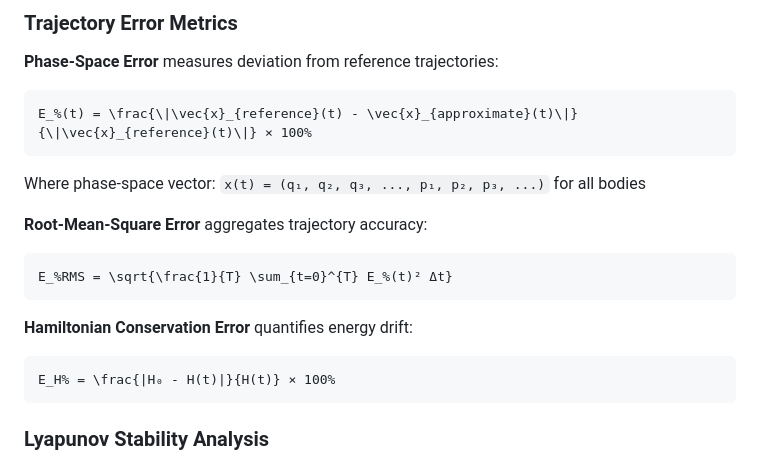
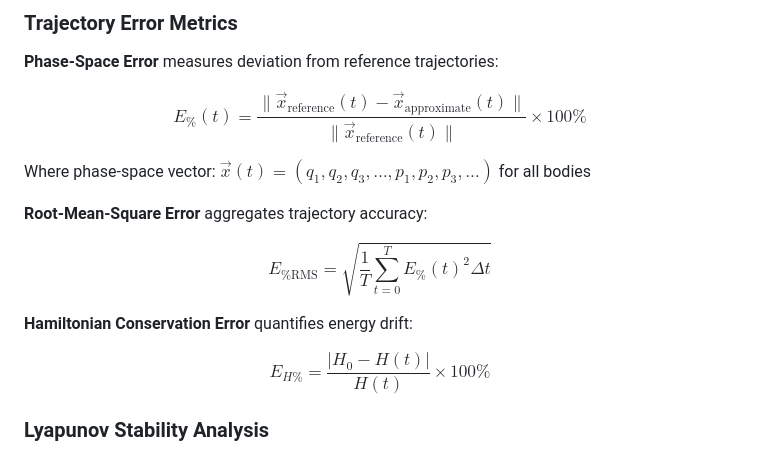
Before and after one commit to LBrink05/Project-Period-3D-Simulations-of-Multi-Body-Star-Systems, a Markdown page: README.md, the part around the change. GitHub-like rendering.

Commit message:
Fixed pretty README

````diff
--- a/README.md
+++ b/README.md
@@ -61,24 +61,17 @@ Three equal-mass bodies positioned equidistantly on a circle with tangential vel
 
 **Phase-Space Error** measures deviation from reference trajectories:
 
-```math
-E_%(t) = \frac{\|\vec{x}_{reference}(t) - \vec{x}_{approximate}(t)\|}{\|\vec{x}_{reference}(t)\|} × 100%
-```
+$$E_{\%}(t) = \frac{\|\vec{x}_{\text{reference}}(t) - \vec{x}_{\text{approximate}}(t)\|}{\|\vec{x}_{\text{reference}}(t)\|} \times 100\%$$
 
-Where phase-space vector: `x(t) = (q₁, q₂, q₃, ..., p₁, p₂, p₃, ...)` for all bodies
+Where phase-space vector: $\vec{x}(t) = (q_1, q_2, q_3, \ldots, p_1, p_2, p_3, \ldots)$ for all bodies
 
 **Root-Mean-Square Error** aggregates trajectory accuracy:
 
-```math
-E_%RMS = \sqrt{\frac{1}{T} \sum_{t=0}^{T} E_%(t)² Δt}
-```
+$$E_{\%\text{RMS}} = \sqrt{\frac{1}{T} \sum_{t=0}^{T} E_{\%}(t)^2 \Delta t}$$
 
 **Hamiltonian Conservation Error** quantifies energy drift:
 
-```math
-E_H% = \frac{|H₀ - H(t)|}{H(t)} × 100%
-```
-
+$$E_{H\%} = \frac{|H_0 - H(t)|}{H(t)} \times 100\%$$
 ### Lyapunov Stability Analysis
 
 The simulation computes the full Lyapunov spectrum `{λ₁, λ₂, ..., λ₆ₙ}` to characterize orbital stability:
````
